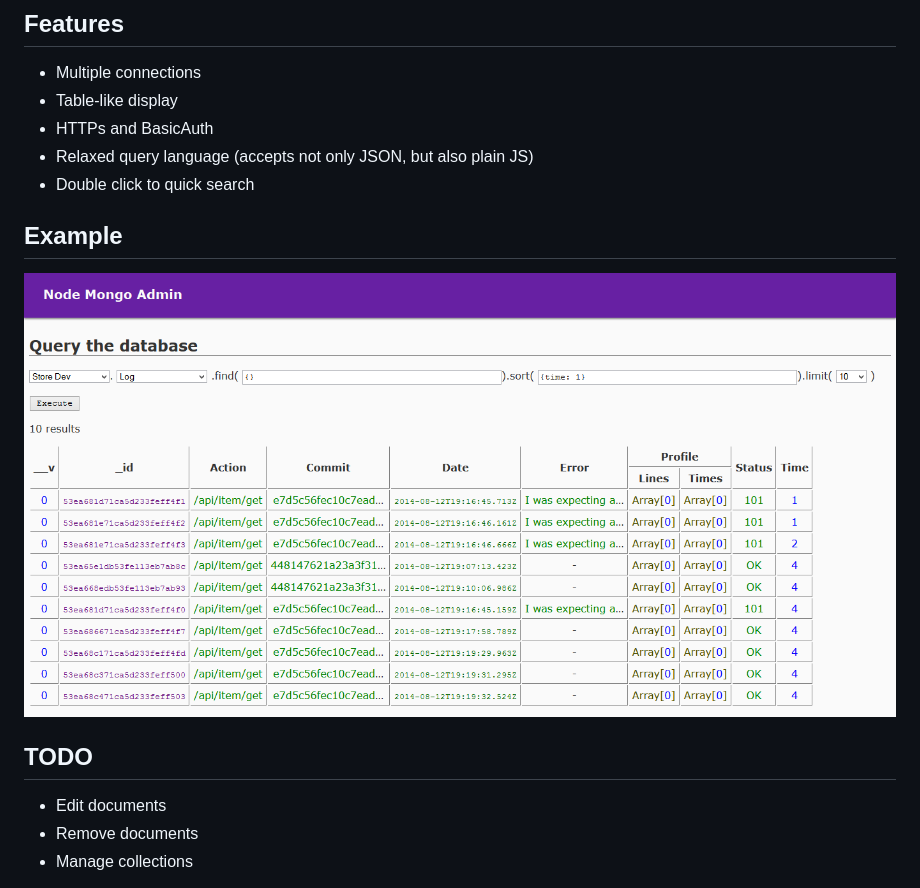
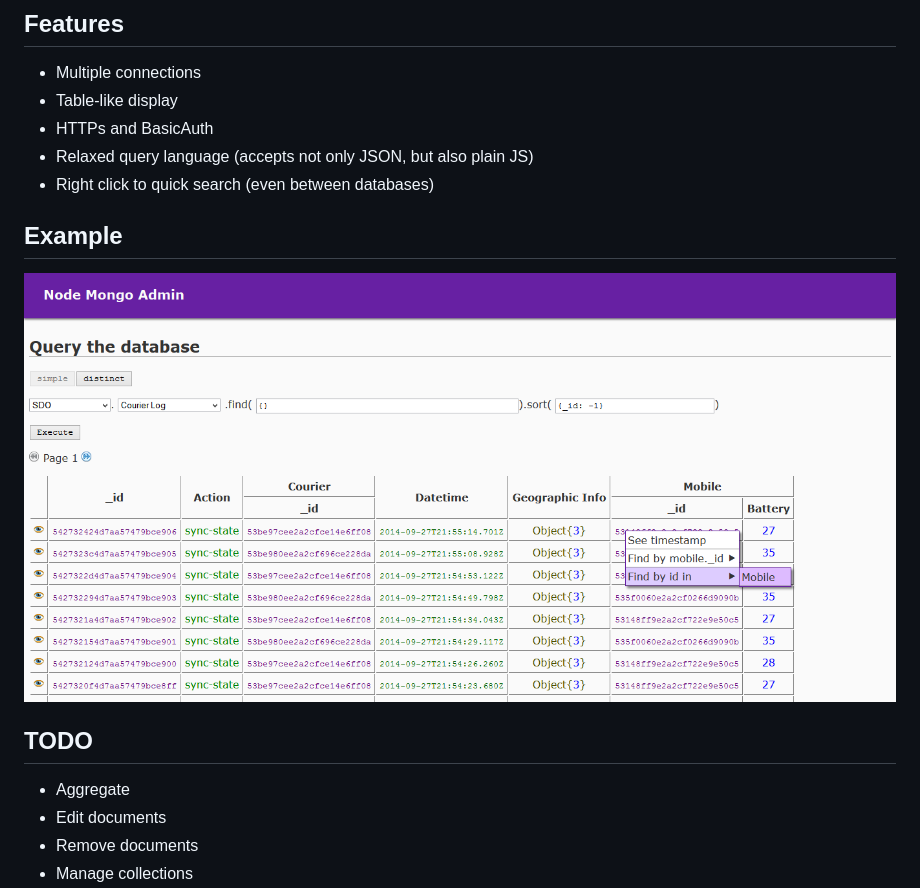
Before and after one commit to clubedaentrega/node-mongo-admin, a Markdown page: README.md, the part around the change. GitHub-like rendering; pictures changed too: ss.png.

Commit message:
Updated README; hidded aggregate button

```diff
--- a/README.md
+++ b/README.md
@@ -12,12 +12,13 @@ A simple web application to visualize mongo data inspired by PHPMyAdmin
 * Table-like display
 * HTTPs and BasicAuth
 * Relaxed query language (accepts not only JSON, but also plain JS)
-* Double click to quick search
+* Right click to quick search (even between databases)
 
 ## Example
 ![screen shot](https://raw.githubusercontent.com/clubedaentrega/node-mongo-admin/master/ss.png)
 
 ## TODO
+* Aggregate
 * Edit documents
 * Remove documents
 * Manage collections
```
Also changed, not shown: 3 other files.
